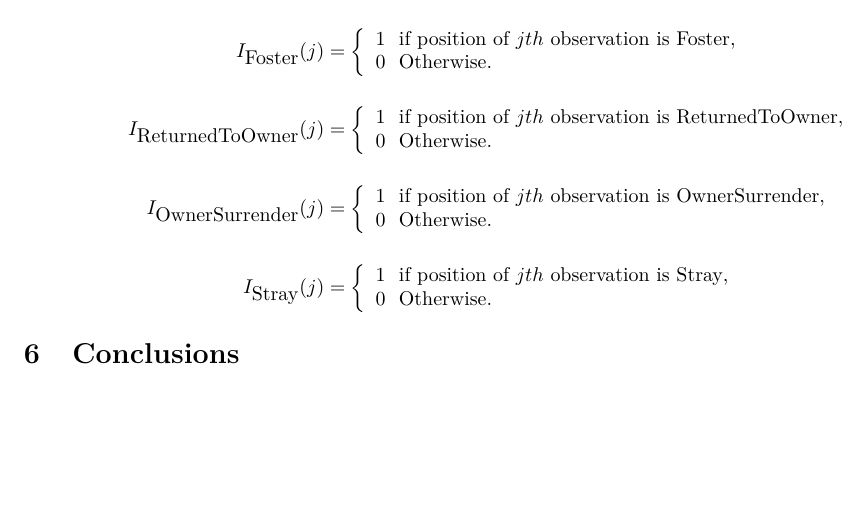
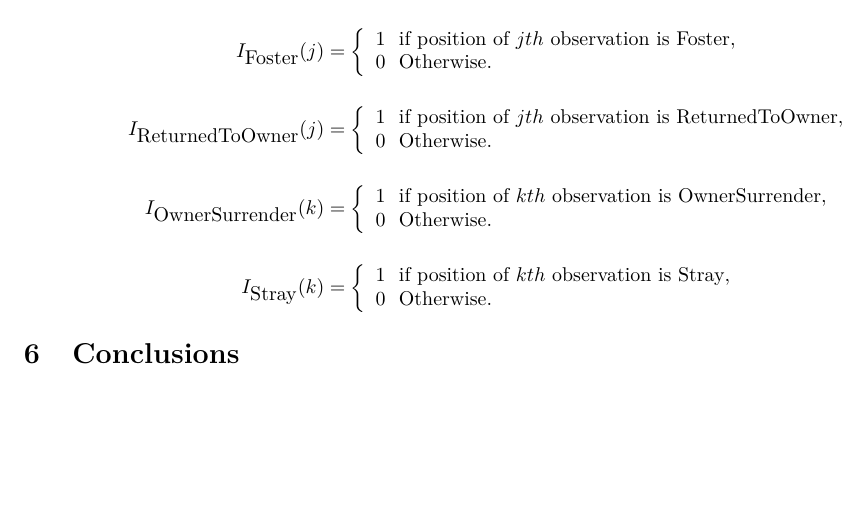
Before and after one commit to anushapanil/DAS2021-Group-18, an R Markdown document (Group_18.rmd): part of page 16 of 16, cut so that both start at the same text. Rendered offline with R 4.5, knitr and Pandoc, then LaTeX, with nearby package versions; code that draws random numbers runs with fixed seeds of ours; some code elsewhere in the file could not run offline; the gapminder table comes from the copy in Python's plotly package.

Commit message:
MAde changes in individual equation.

```diff
--- a/Group_18.rmd
+++ b/Group_18.rmd
@@ -263,16 +263,16 @@ $$I_{\mbox{ReturnedToOwner}}(j) = \left\{
 \end{array}
 \right.$$
 
-$$I_{\mbox{OwnerSurrender}}(j) = \left\{
+$$I_{\mbox{OwnerSurrender}}(k) = \left\{
 \begin{array}{ll}
-1~~\mbox{if position of}~jth~\mbox{observation is OwnerSurrender},\\
+1~~\mbox{if position of}~kth~\mbox{observation is OwnerSurrender},\\
 0~~\mbox{Otherwise}.\\
 \end{array}
 \right.$$
 
-$$I_{\mbox{Stray}}(j) = \left\{
+$$I_{\mbox{Stray}}(k) = \left\{
 \begin{array}{ll}
-1~~\mbox{if position of}~jth~\mbox{observation is Stray},\\
+1~~\mbox{if position of}~kth~\mbox{observation is Stray},\\
 0~~\mbox{Otherwise}.\\
 \end{array}
 \right.$$
```
